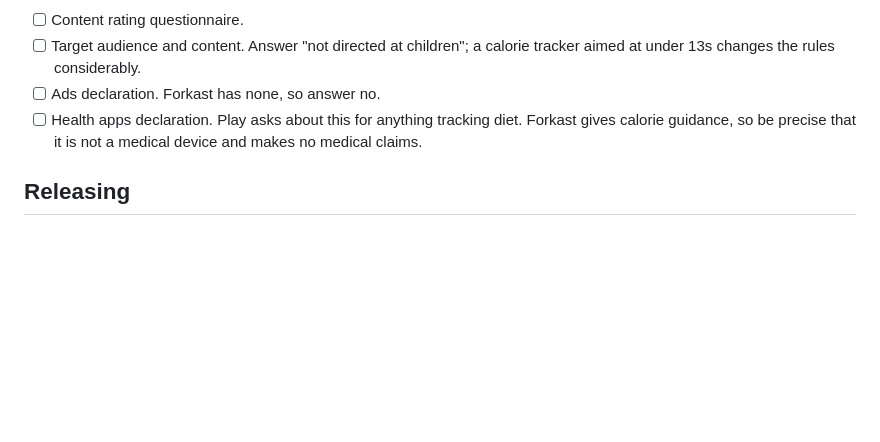
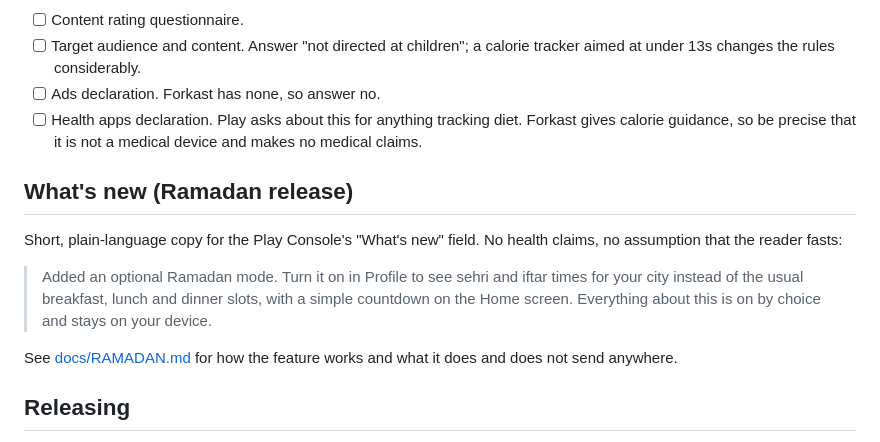
Before and after one commit to noorrbutt/Forkast, a Markdown page: docs/PLAY_STORE.md, the part around the change. Rendered like a GitHub page; blank space fills up the shorter version.

```diff
--- a/docs/PLAY_STORE.md
+++ b/docs/PLAY_STORE.md
@@ -145,6 +145,19 @@ have.
       Forkast gives calorie guidance, so be precise that it is not a medical
       device and makes no medical claims.
 
+## What's new (Ramadan release)
+
+Short, plain-language copy for the Play Console's "What's new" field. No
+health claims, no assumption that the reader fasts:
+
+> Added an optional Ramadan mode. Turn it on in Profile to see sehri and
+> iftar times for your city instead of the usual breakfast, lunch and
+> dinner slots, with a simple countdown on the Home screen. Everything
+> about this is on by choice and stays on your device.
+
+See [docs/RAMADAN.md](RAMADAN.md) for how the feature works and what it
+does and does not send anywhere.
+
 ## Releasing
 
 1. Bump `version` in `mobile/app.config.js` by hand. The Android `versionCode` is
```
Also changed, not shown: README.md (+5 -1 lines), docs/RAMADAN.md (added, +173 -0 lines).
